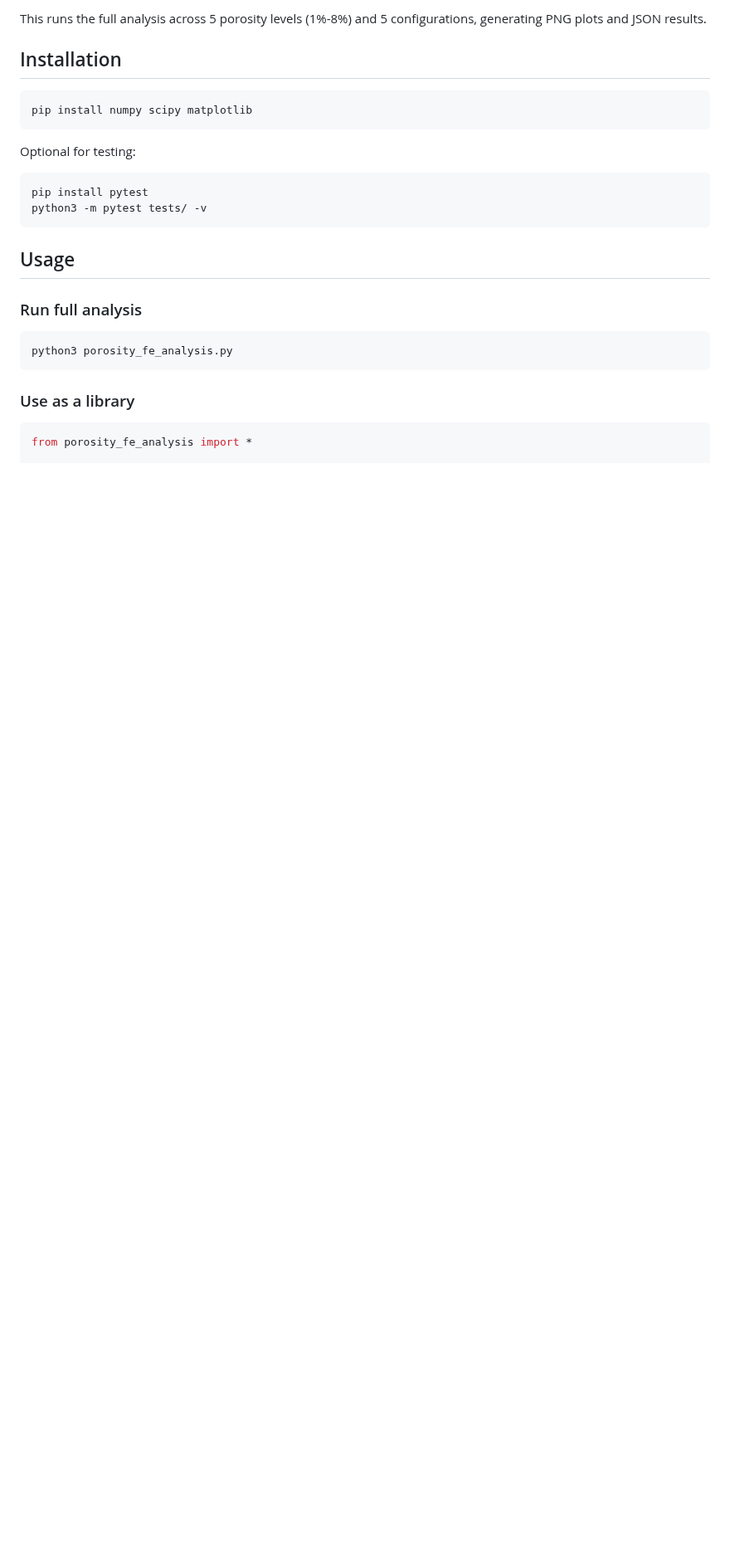
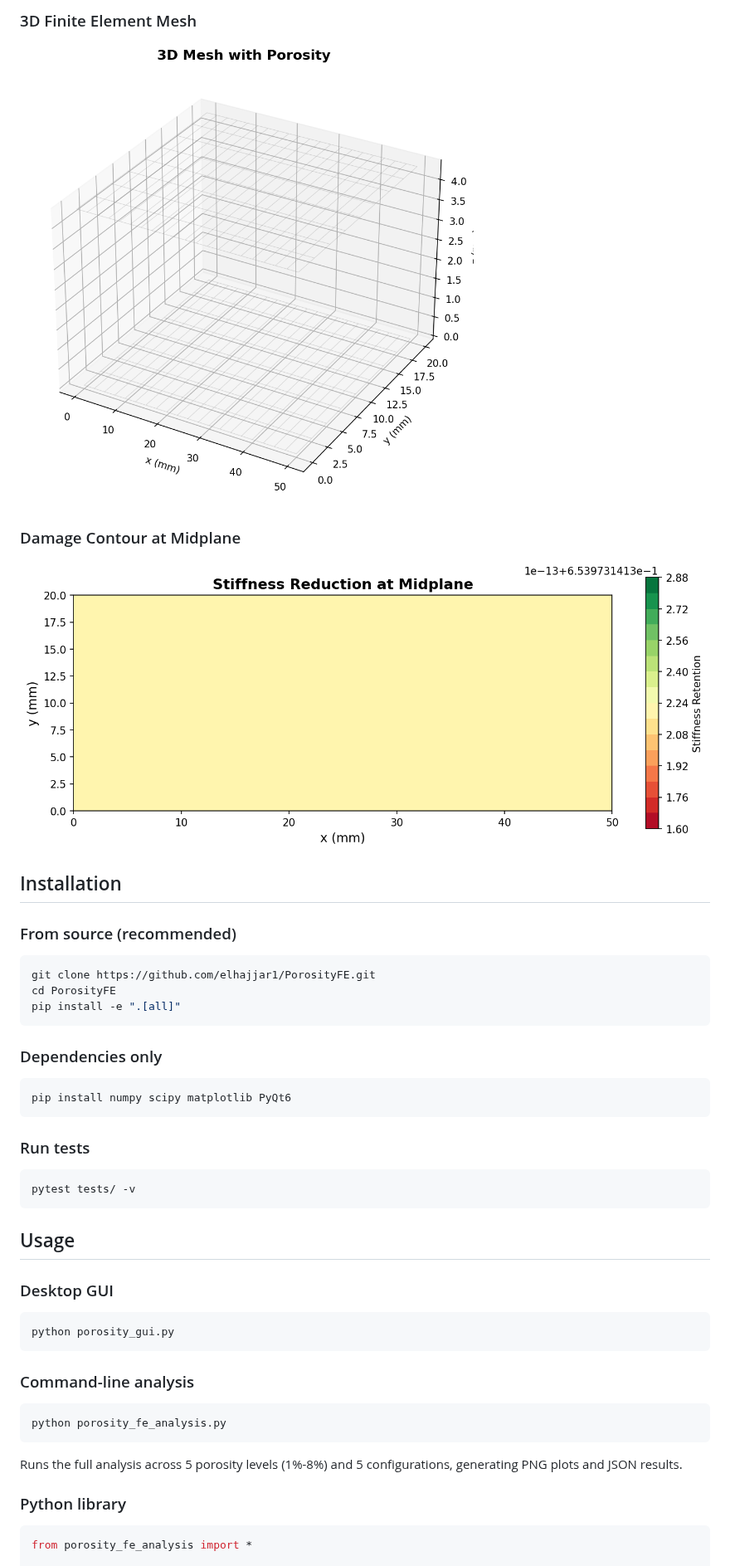
Before and after one commit to elhajjar1/PorosityFE, a Markdown page: README.md, the part around one of its changes. Shown at 83% size. Rendered like a GitHub page; pictures changed too: screenshots/damage_contour.png (added), screenshots/mesh_3d.png (added); blank space fills up the shorter version.

````diff
--- a/README.md
+++ b/README.md
@@ -20,26 +35,43 @@ python3 porosity_fe_analysis.py
 
-This runs the full analysis across 5 porosity levels (1%-8%) and 5 configurations, generating PNG plots and JSON results.
+### 3D Finite Element Mesh
+![3D Mesh](screenshots/mesh_3d.png)
+
+### Damage Contour at Midplane
+![Damage Contour](screenshots/damage_contour.png)
 
 ## Installation
 
+### From source (recommended)
 ```bash
-pip install numpy scipy matplotlib
+git clone https://github.com/elhajjar1/PorosityFE.git
+cd PorosityFE
+pip install -e ".[all]"
 ```
 
-Optional for testing:
+### Dependencies only
 ```bash
-pip install pytest
-python3 -m pytest tests/ -v
+pip install numpy scipy matplotlib PyQt6
+```
+
+### Run tests
+```bash
+pytest tests/ -v
 ```
 
 ## Usage
 
-### Run full analysis
+### Desktop GUI
 ```bash
-python3 porosity_fe_analysis.py
+python porosity_gui.py
 ```
 
-### Use as a library
+### Command-line analysis
+```bash
+python porosity_fe_analysis.py
+```
+Runs the full analysis across 5 porosity levels (1%-8%) and 5 configurations, generating PNG plots and JSON results.
+
+### Python library
 ```python
 from porosity_fe_analysis import *
 
````
Also changed, not shown: other parts of README.md (+106 -41 lines), CHANGELOG.md (added, +20 -0 lines), CONTRIBUTING.md (added, +53 -0 lines), screenshots/knockdown_curves.png (added), screenshots/porosity_distributions.png (added), 4 other files.
